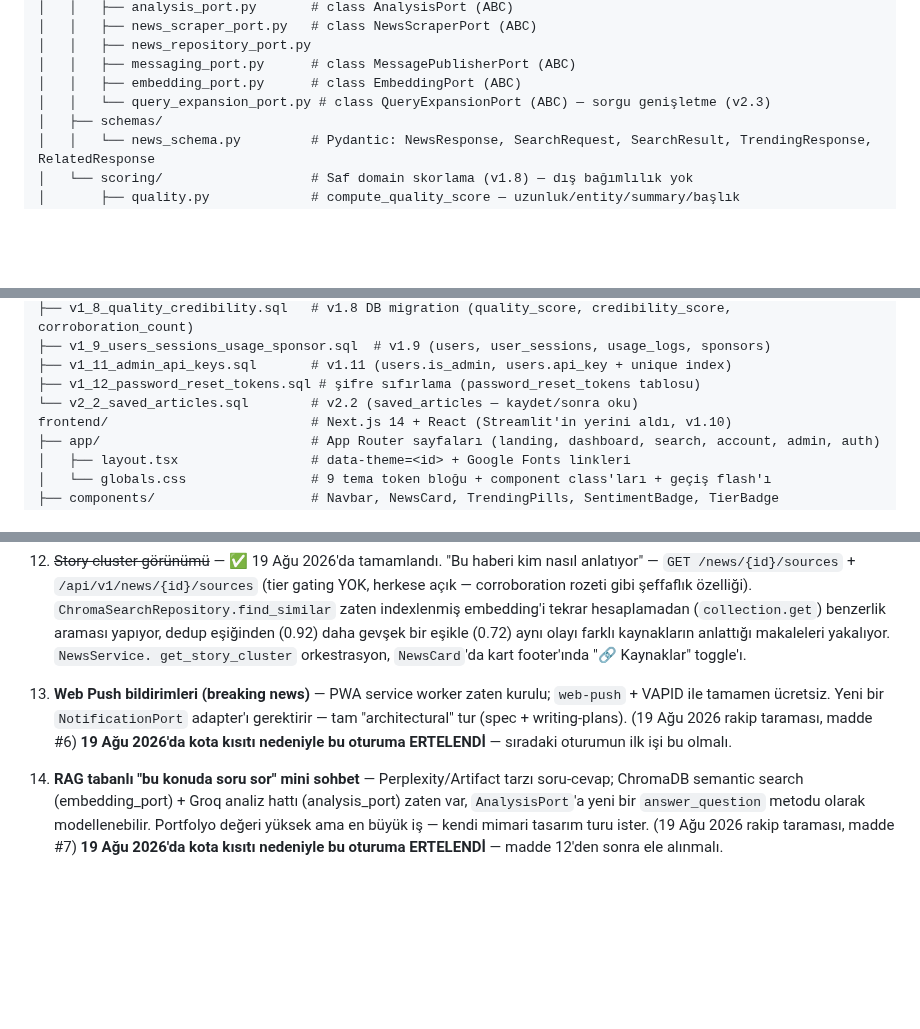
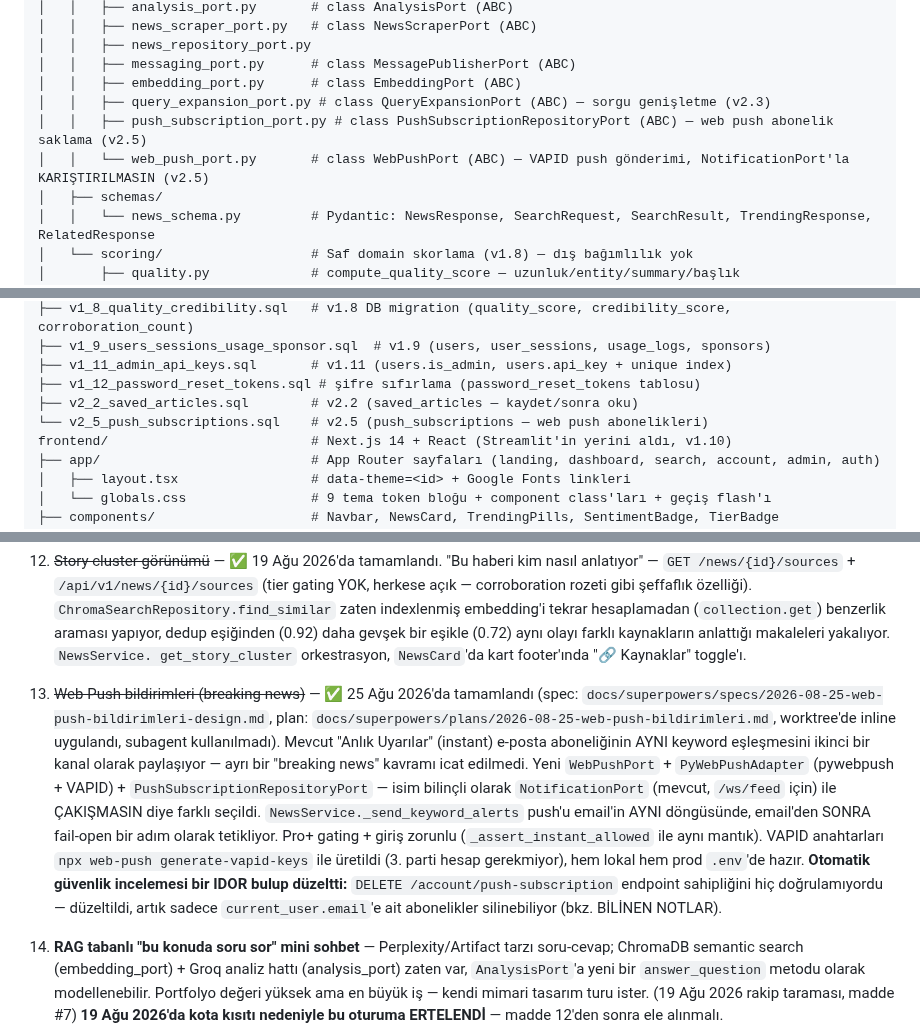
Before and after one commit to MaviMakumba/NexStream-News-Engine, a Markdown page: CLAUDE.md, 3 parts joined by grey strips. Rendered like a GitHub page; blank space fills up the shorter version.

Commit message:
docs: web push bildirimleri (roadmap #12) tamamlandı

```diff
--- a/CLAUDE.md
+++ b/CLAUDE.md
@@ -26,7 +26,9 @@ src/
 │   │   ├── news_repository_port.py
 │   │   ├── messaging_port.py      # class MessagePublisherPort (ABC)
 │   │   ├── embedding_port.py      # class EmbeddingPort (ABC)
-│   │   └── query_expansion_port.py # class QueryExpansionPort (ABC) — sorgu genişletme (v2.3)
+│   │   ├── query_expansion_port.py # class QueryExpansionPort (ABC) — sorgu genişletme (v2.3)
+│   │   ├── push_subscription_port.py # class PushSubscriptionRepositoryPort (ABC) — web push abonelik saklama (v2.5)
+│   │   └── web_push_port.py       # class WebPushPort (ABC) — VAPID push gönderimi, NotificationPort'la KARIŞTIRILMASIN (v2.5)
 │   ├── schemas/
 │   │   └── news_schema.py         # Pydantic: NewsResponse, SearchRequest, SearchResult, TrendingResponse, RelatedResponse
 │   └── scoring/                   # Saf domain skorlama (v1.8) — dış bağımlılık yok
@@ -93,7 +95,8 @@ migrations/
 ├── v1_9_users_sessions_usage_sponsor.sql  # v1.9 (users, user_sessions, usage_logs, sponsors)
 ├── v1_11_admin_api_keys.sql       # v1.11 (users.is_admin, users.api_key + unique index)
 ├── v1_12_password_reset_tokens.sql # şifre sıfırlama (password_reset_tokens tablosu)
-└── v2_2_saved_articles.sql        # v2.2 (saved_articles — kaydet/sonra oku)
+├── v2_2_saved_articles.sql        # v2.2 (saved_articles — kaydet/sonra oku)
+└── v2_5_push_subscriptions.sql    # v2.5 (push_subscriptions — web push abonelikleri)
 frontend/                          # Next.js 14 + React (Streamlit'in yerini aldı, v1.10)
 ├── app/                           # App Router sayfaları (landing, dashboard, search, account, admin, auth)
 │   ├── layout.tsx                 # data-theme=<id> + Google Fonts linkleri
@@ -387,12 +390,23 @@ GERÇEKTEN bekleyen işler var:
     olayı farklı kaynakların anlattığı makaleleri yakalıyor. `NewsService.
     get_story_cluster` orkestrasyon, `NewsCard`'da kart footer'ında
     "🔗 Kaynaklar" toggle'ı.
-12. **Web Push bildirimleri (breaking news)** — PWA service worker zaten
-    kurulu; `web-push` + VAPID ile tamamen ücretsiz. Yeni bir
-    `NotificationPort` adapter'ı gerektirir — tam "architectural" tur
-    (spec + writing-plans). (19 Ağu 2026 rakip taraması, madde #6)
-    **19 Ağu 2026'da kota kısıtı nedeniyle bu oturuma ERTELENDİ** — sıradaki
-    oturumun ilk işi bu olmalı.
+12. ~~Web Push bildirimleri (breaking news)~~ — ✅ 25 Ağu 2026'da tamamlandı
+    (spec: `docs/superpowers/specs/2026-08-25-web-push-bildirimleri-design.md`,
+    plan: `docs/superpowers/plans/2026-08-25-web-push-bildirimleri.md`, worktree'de
+    inline uygulandı, subagent kullanılmadı). Mevcut "Anlık Uyarılar" (instant)
+    e-posta aboneliğinin AYNI keyword eşleşmesini ikinci bir kanal olarak
+    paylaşıyor — ayrı bir "breaking news" kavramı icat edilmedi. Yeni
+    `WebPushPort` + `PyWebPushAdapter` (pywebpush + VAPID) + `PushSubscriptionRepositoryPort`
+    — isim bilinçli olarak `NotificationPort` (mevcut, `/ws/feed` için) ile
+    ÇAKIŞMASIN diye farklı seçildi. `NewsService._send_keyword_alerts` push'u
+    email'in AYNI döngüsünde, email'den SONRA fail-open bir adım olarak
+    tetikliyor. Pro+ gating + giriş zorunlu (`_assert_instant_allowed` ile aynı
+    mantık). VAPID anahtarları `npx web-push generate-vapid-keys` ile üretildi
+    (3. parti hesap gerekmiyor), hem lokal hem prod `.env`'de hazır.
+    **Otomatik güvenlik incelemesi bir IDOR bulup düzeltti:** `DELETE
+    /account/push-subscription` endpoint sahipliğini hiç doğrulamıyordu —
+    düzeltildi, artık sadece `current_user.email`'e ait abonelikler
+    silinebiliyor (bkz. BİLİNEN NOTLAR).
 13. **RAG tabanlı "bu konuda soru sor" mini sohbet** — Perplexity/Artifact
     tarzı soru-cevap; ChromaDB semantic search (embedding_port) + Groq analiz
     hattı (analysis_port) zaten var, `AnalysisPort`'a yeni bir
```
Also changed, not shown: other parts of CLAUDE.md (+4 -2 lines).
